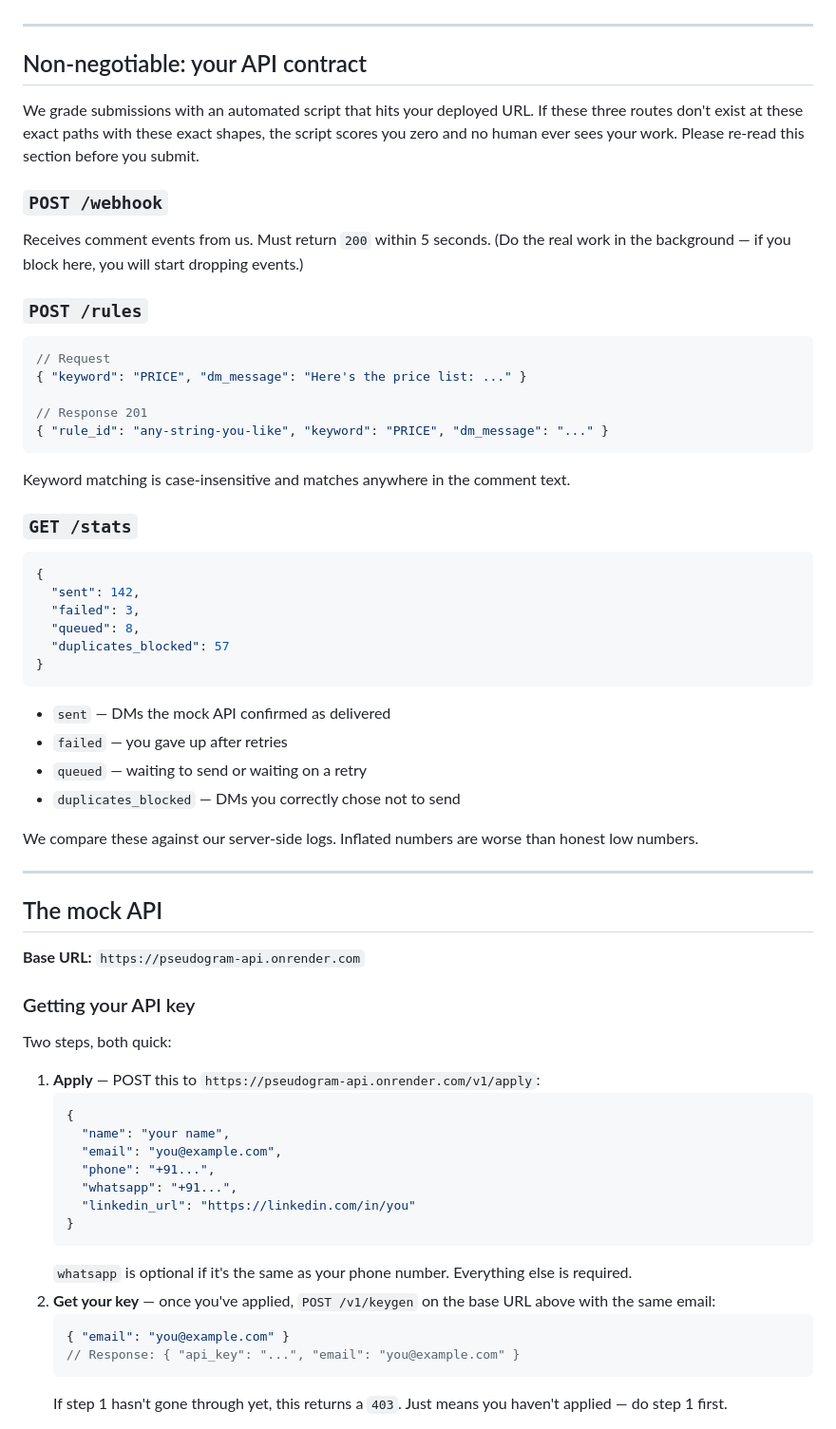
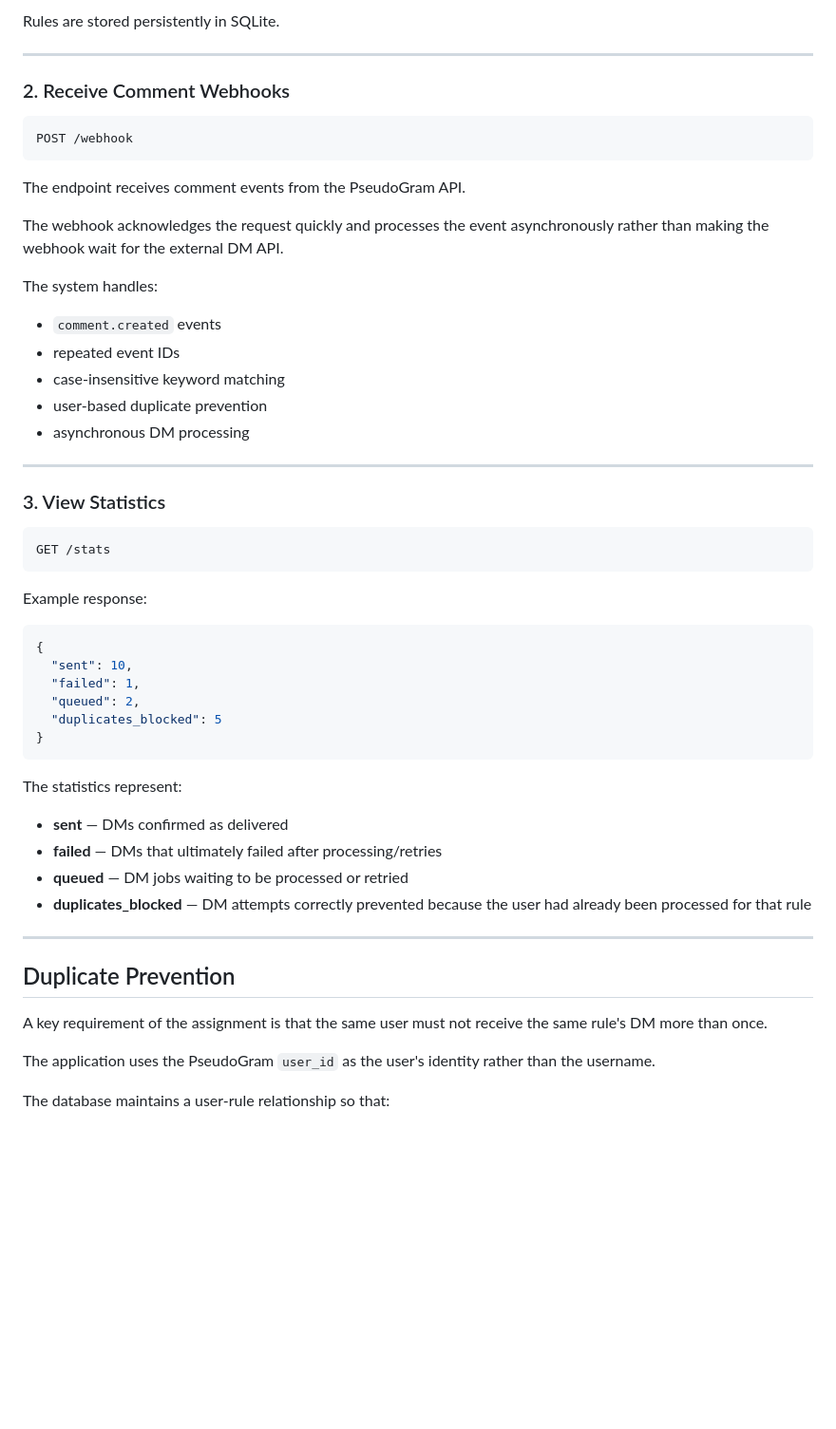
Before and after one commit to rishitakarna28/Instagram-dm-automation, a Markdown page: README.md, the part around one of its changes. Shown at 95% size. GitHub-like rendering; blank space fills up the shorter version.

````diff
--- a/README.md
+++ b/README.md
@@ -37,69 +97,58 @@ If you only finish Part A, submit Part A. A clean Part A beats a broken Part C.
+Rules are stored persistently in SQLite.
 
 ---
 
-## Non-negotiable: your API contract
+### 2. Receive Comment Webhooks
 
-We grade submissions with an automated script that hits your deployed URL. If these three routes don't exist at these exact paths with these exact shapes, the script scores you zero and no human ever sees your work. Please re-read this section before you submit.
-
-### `POST /webhook`
-
-Receives comment events from us. Must return `200` within 5 seconds. (Do the real work in the background — if you block here, you will start dropping events.)
-
-### `POST /rules`
-
-```json
-// Request
-{ "keyword": "PRICE", "dm_message": "Here's the price list: ..." }
-
-// Response 201
-{ "rule_id": "any-string-you-like", "keyword": "PRICE", "dm_message": "..." }
+```http
+POST /webhook
 ```
 
-Keyword matching is case-insensitive and matches anywhere in the comment text.
+The endpoint receives comment events from the PseudoGram API.
 
-### `GET /stats`
+The webhook acknowledges the request quickly and processes the event asynchronously rather than making the webhook wait for the external DM API.
+
+The system handles:
+
+* `comment.created` events
+* repeated event IDs
+* case-insensitive keyword matching
+* user-based duplicate prevention
+* asynchronous DM processing
+
+---
+
+### 3. View Statistics
+
+```http
+GET /stats
+```
+
+Example response:
 
 ```json
 {
-  "sent": 142,
-  "failed": 3,
-  "queued": 8,
-  "duplicates_blocked": 57
+  "sent": 10,
+  "failed": 1,
+  "queued": 2,
+  "duplicates_blocked": 5
 }
 ```
 
-- `sent` — DMs the mock API confirmed as delivered
-- `failed` — you gave up after retries
-- `queued` — waiting to send or waiting on a retry
-- `duplicates_blocked` — DMs you correctly chose not to send
+The statistics represent:
 
-We compare these against our server-side logs. Inflated numbers are worse than honest low numbers.
+* **sent** — DMs confirmed as delivered
+* **failed** — DMs that ultimately failed after processing/retries
+* **queued** — DM jobs waiting to be processed or retried
+* **duplicates_blocked** — DM attempts correctly prevented because the user had already been processed for that rule
 
 ---
 
-## The mock API
+## Duplicate Prevention
 
-**Base URL:** `https://pseudogram-api.onrender.com`
+A key requirement of the assignment is that the same user must not receive the same rule's DM more than once.
 
-### Getting your API key
+The application uses the PseudoGram `user_id` as the user's identity rather than the username.
 
-Two steps, both quick:
+The database maintains a user-rule relationship so that:
 
-1. **Apply** — POST this to `https://pseudogram-api.onrender.com/v1/apply`:
-   ```json
-   {
-     "name": "your name",
-     "email": "you@example.com",
-     "phone": "+91...",
-     "whatsapp": "+91...",
-     "linkedin_url": "https://linkedin.com/in/you"
-   }
-   ```
-   `whatsapp` is optional if it's the same as your phone number. Everything else is required.
-2. **Get your key** — once you've applied, `POST /v1/keygen` on the base URL above with the same email:
-   ```json
-   { "email": "you@example.com" }
-   // Response: { "api_key": "...", "email": "you@example.com" }
-   ```
-   If step 1 hasn't gone through yet, this returns a `403`. Just means you haven't applied — do step 1 first.
-
````
Also changed, not shown: other parts of README.md (+287 -151 lines).
